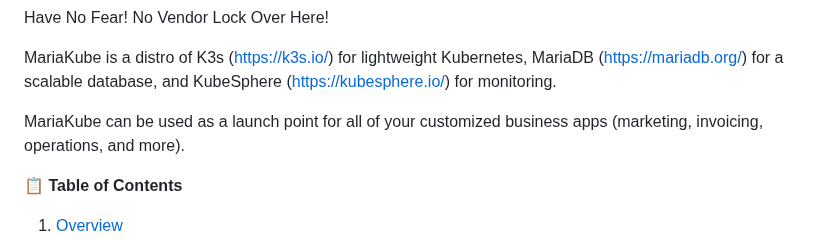
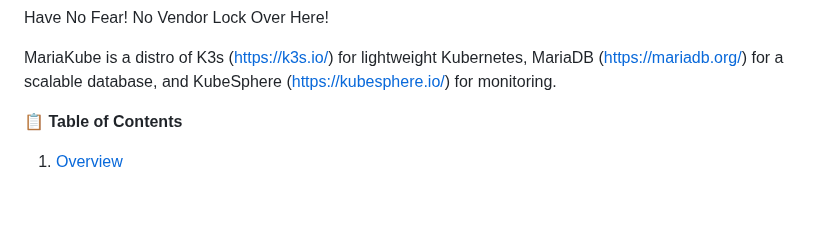
Before and after one commit to rizavi-enterprises/mariakube, a Markdown page: README.md, the part around the change. Rendered like a GitHub page; blank space fills up the shorter version.

Commit message:
Update README.md
Signed-off-by: Arthur Rizavi <48633148+rizavi@users.noreply.github.com>

```diff
--- a/README.md
+++ b/README.md
@@ -9,7 +9,6 @@ Have No Fear! No Vendor Lock Over Here!
 
 MariaKube is a distro of K3s (https://k3s.io/) for lightweight Kubernetes, MariaDB (https://mariadb.org/) for a scalable database, and KubeSphere (https://kubesphere.io/) for monitoring.
 
-MariaKube can be used as a launch point for all of your customized business apps (marketing, invoicing, operations, and more).
 
 **📋 Table of Contents**
 1. [Overview](#overview)
```
